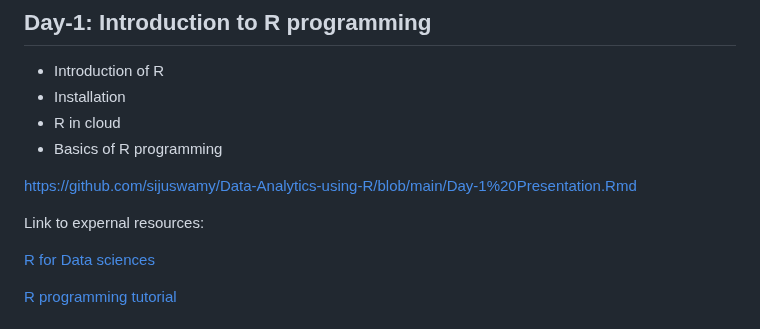
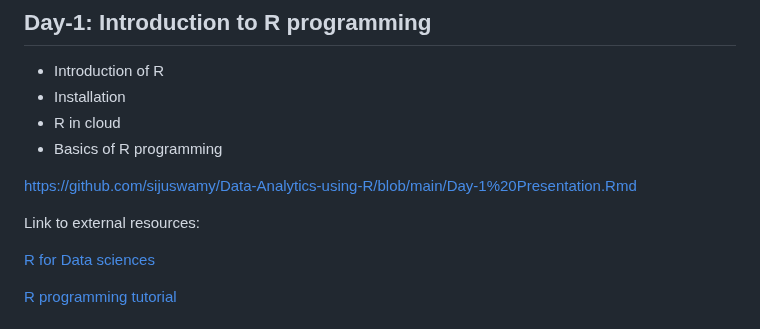
Before and after one commit to sijuswamy/Data-Analytics-using-R, a Markdown page: README.md, the part around the change. GitHub-like rendering.

```diff
--- a/README.md
+++ b/README.md
@@ -87,7 +87,7 @@ The participants are advised to transform the parameterized report generation ta
 
 <https://github.com/sijuswamy/Data-Analytics-using-R/blob/main/Day-1%20Presentation.Rmd>
 
-Link to expernal resources:
+Link to external resources:
 
 [R for Data sciences](https://bookdown.org/rdpeng/rprogdatascience/)
 
```
